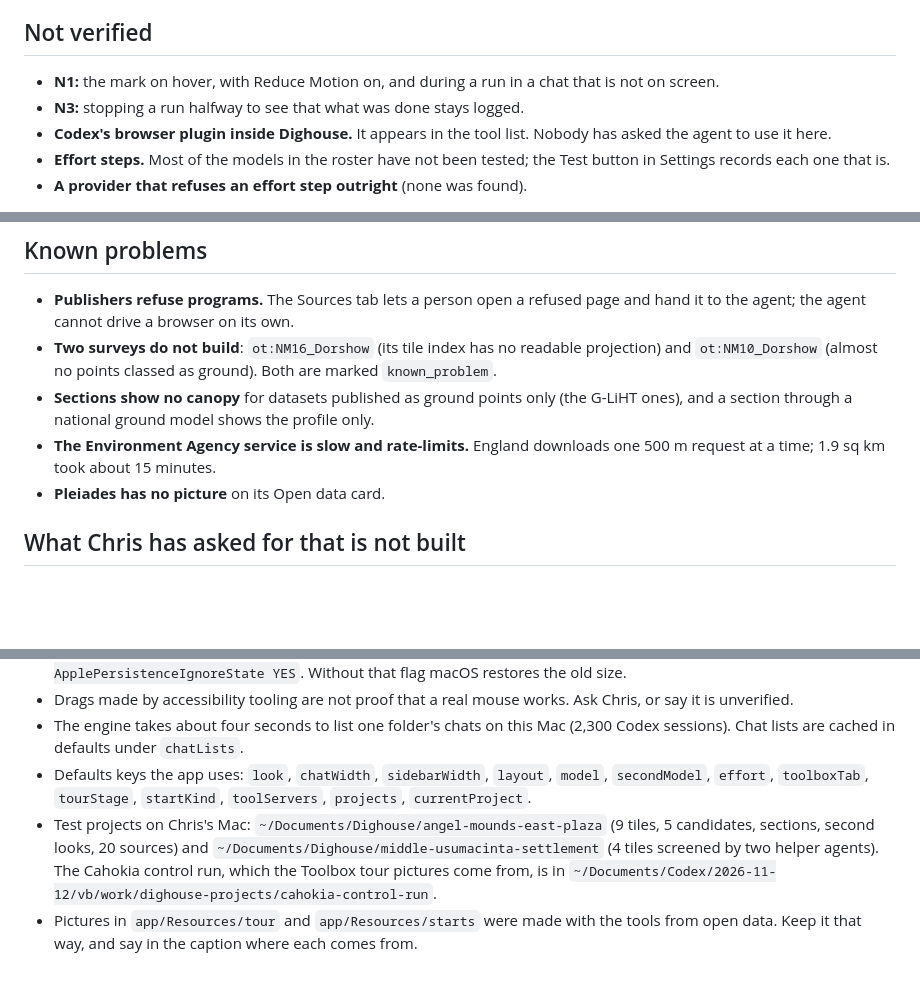
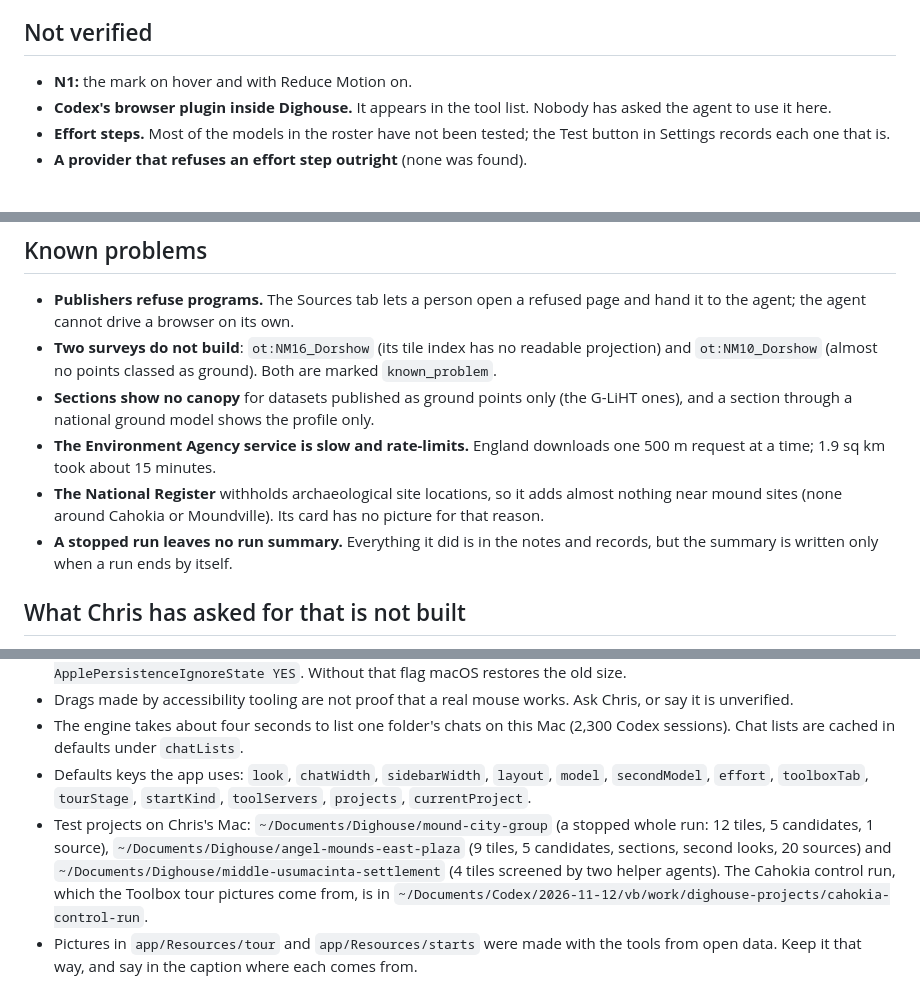
Before and after one commit to chrissotraidis/dighouse, a Markdown page: docs/HANDOFF.md, 3 parts joined by grey strips. Drawn GitHub-style; blank space fills up the shorter version.

```diff
--- a/docs/HANDOFF.md
+++ b/docs/HANDOFF.md
@@ -38,8 +38,7 @@ Read the Logs in [GOAL_LOOP.md](GOAL_LOOP.md) and [NEXT_LOOP.md](NEXT_LOOP.md) f
 
 ## Not verified
 
-- **N1:** the mark on hover, with Reduce Motion on, and during a run in a chat that is not on screen.
-- **N3:** stopping a run halfway to see that what was done stays logged.
+- **N1:** the mark on hover and with Reduce Motion on.
 - **Codex's browser plugin inside Dighouse.** It appears in the tool list. Nobody has asked the agent to use it here.
 - **Effort steps.** Most of the models in the roster have not been tested; the Test button in Settings records each one that is.
 - **A provider that refuses an effort step outright** (none was found).
@@ -50,7 +49,8 @@ Read the Logs in [GOAL_LOOP.md](GOAL_LOOP.md) and [NEXT_LOOP.md](NEXT_LOOP.md) f
 - **Two surveys do not build**: `ot:NM16_Dorshow` (its tile index has no readable projection) and `ot:NM10_Dorshow` (almost no points classed as ground). Both are marked `known_problem`.
 - **Sections show no canopy** for datasets published as ground points only (the G-LiHT ones), and a section through a national ground model shows the profile only.
 - **The Environment Agency service is slow and rate-limits.** England downloads one 500 m request at a time; 1.9 sq km took about 15 minutes.
-- **Pleiades has no picture** on its Open data card.
+- **The National Register** withholds archaeological site locations, so it adds almost nothing near mound sites (none around Cahokia or Moundville). Its card has no picture for that reason.
+- **A stopped run leaves no run summary.** Everything it did is in the notes and records, but the summary is written only when a run ends by itself.
 
 ## What Chris has asked for that is not built
 
@@ -70,5 +70,5 @@ open -n build/Dighouse.app --args -ApplePersistenceIgnoreState YES
 - Drags made by accessibility tooling are not proof that a real mouse works. Ask Chris, or say it is unverified.
 - The engine takes about four seconds to list one folder's chats on this Mac (2,300 Codex sessions). Chat lists are cached in defaults under `chatLists`.
 - Defaults keys the app uses: `look`, `chatWidth`, `sidebarWidth`, `layout`, `model`, `secondModel`, `effort`, `toolboxTab`, `tourStage`, `startKind`, `toolServers`, `projects`, `currentProject`.
-- Test projects on Chris's Mac: `~/Documents/Dighouse/angel-mounds-east-plaza` (9 tiles, 5 candidates, sections, second looks, 20 sources) and `~/Documents/Dighouse/middle-usumacinta-settlement` (4 tiles screened by two helper agents). The Cahokia control run, which the Toolbox tour pictures come from, is in `~/Documents/Codex/2026-11-12/vb/work/dighouse-projects/cahokia-control-run`.
+- Test projects on Chris's Mac: `~/Documents/Dighouse/mound-city-group` (a stopped whole run: 12 tiles, 5 candidates, 1 source), `~/Documents/Dighouse/angel-mounds-east-plaza` (9 tiles, 5 candidates, sections, second looks, 20 sources) and `~/Documents/Dighouse/middle-usumacinta-settlement` (4 tiles screened by two helper agents). The Cahokia control run, which the Toolbox tour pictures come from, is in `~/Documents/Codex/2026-11-12/vb/work/dighouse-projects/cahokia-control-run`.
 - Pictures in `app/Resources/tour` and `app/Resources/starts` were made with the tools from open data. Keep it that way, and say in the caption where each comes from.
```
Also changed, not shown: README.md (+6 -5 lines), docs/NEXT_LOOP.md (+9 -0 lines), app/Resources/tour/data-pleiades.jpg (added), docs/images/how-it-runs.png (deleted), 3 other files.
